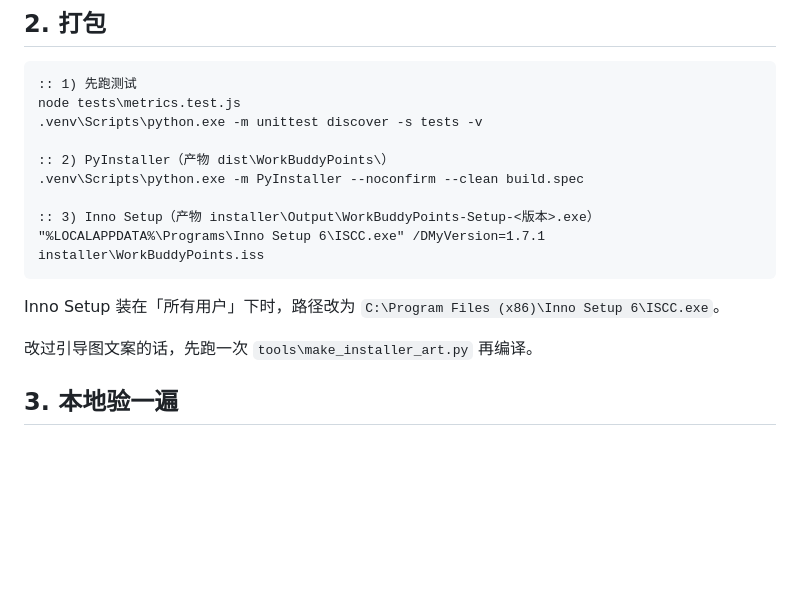
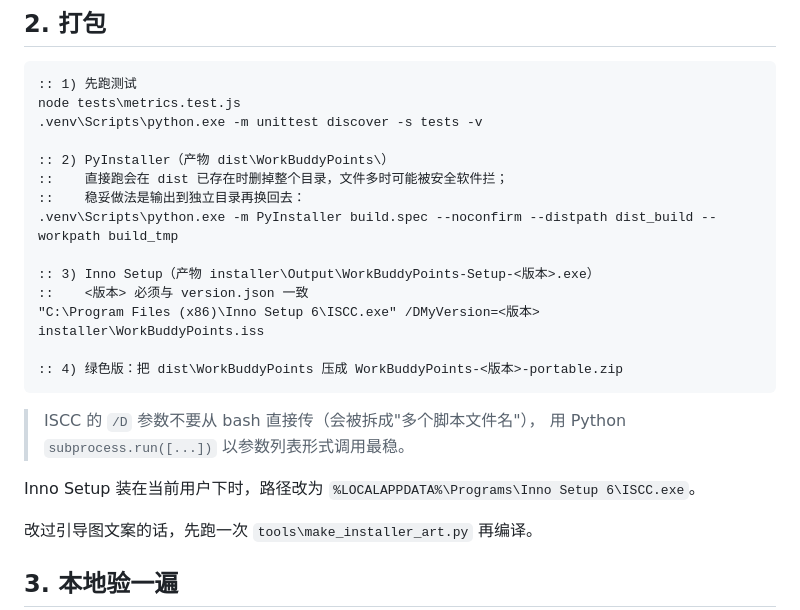
Before and after one commit to Oldfoollearnc/workbuddy-points, a Markdown page: docs/发布流程.md, the part around the change. Rendered like a GitHub page; blank space fills up the shorter version.

Commit message:
docs: 修正发布流程里的打包命令与 ISCC 路径 [skip version]

````diff
--- a/docs/发布流程.md
+++ b/docs/发布流程.md
@@ -63,13 +63,21 @@ node tests\metrics.test.js
 .venv\Scripts\python.exe -m unittest discover -s tests -v
 
 :: 2) PyInstaller（产物 dist\WorkBuddyPoints\）
-.venv\Scripts\python.exe -m PyInstaller --noconfirm --clean build.spec
+::    直接跑会在 dist 已存在时删掉整个目录，文件多时可能被安全软件拦；
+::    稳妥做法是输出到独立目录再换回去：
+.venv\Scripts\python.exe -m PyInstaller build.spec --noconfirm --distpath dist_build --workpath build_tmp
 
 :: 3) Inno Setup（产物 installer\Output\WorkBuddyPoints-Setup-<版本>.exe）
-"%LOCALAPPDATA%\Programs\Inno Setup 6\ISCC.exe" /DMyVersion=1.7.1 installer\WorkBuddyPoints.iss
+::    <版本> 必须与 version.json 一致
+"C:\Program Files (x86)\Inno Setup 6\ISCC.exe" /DMyVersion=<版本> installer\WorkBuddyPoints.iss
+
+:: 4) 绿色版：把 dist\WorkBuddyPoints 压成 WorkBuddyPoints-<版本>-portable.zip
 ```
 
-Inno Setup 装在「所有用户」下时，路径改为 `C:\Program Files (x86)\Inno Setup 6\ISCC.exe`。
+> ISCC 的 `/D` 参数不要从 bash 直接传（会被拆成"多个脚本文件名"），
+> 用 Python `subprocess.run([...])` 以参数列表形式调用最稳。
+
+Inno Setup 装在当前用户下时，路径改为 `%LOCALAPPDATA%\Programs\Inno Setup 6\ISCC.exe`。
 
 改过引导图文案的话，先跑一次 `tools\make_installer_art.py` 再编译。
 
````
